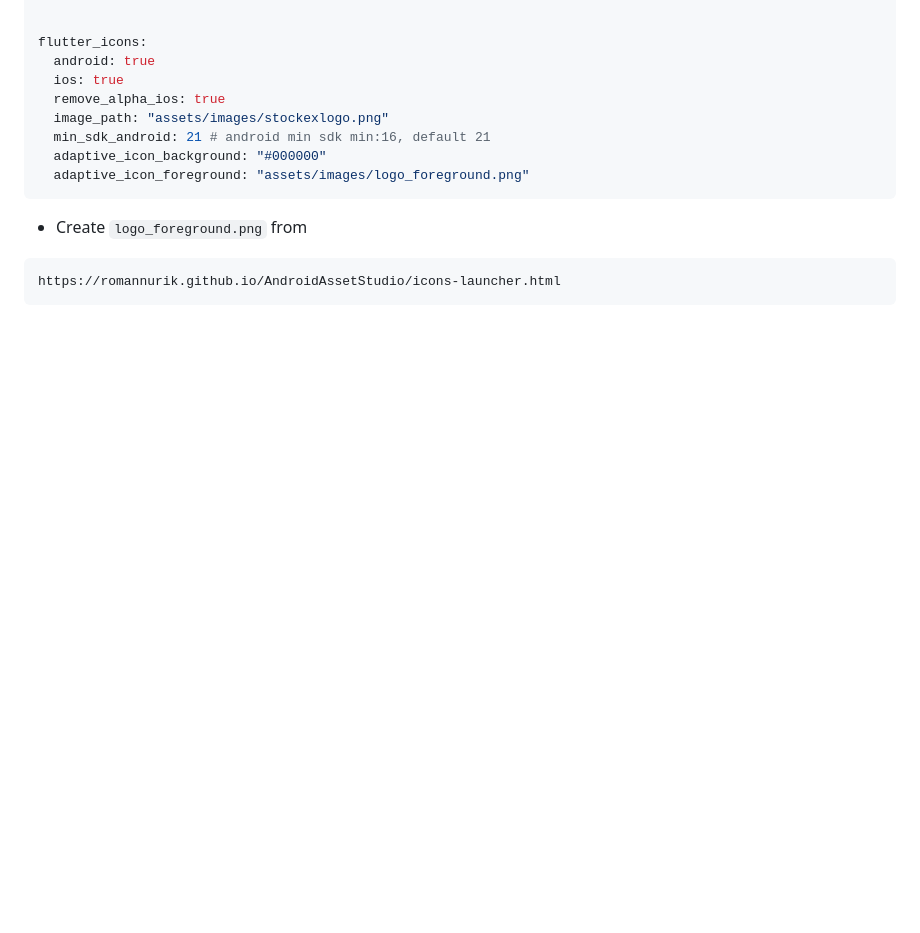
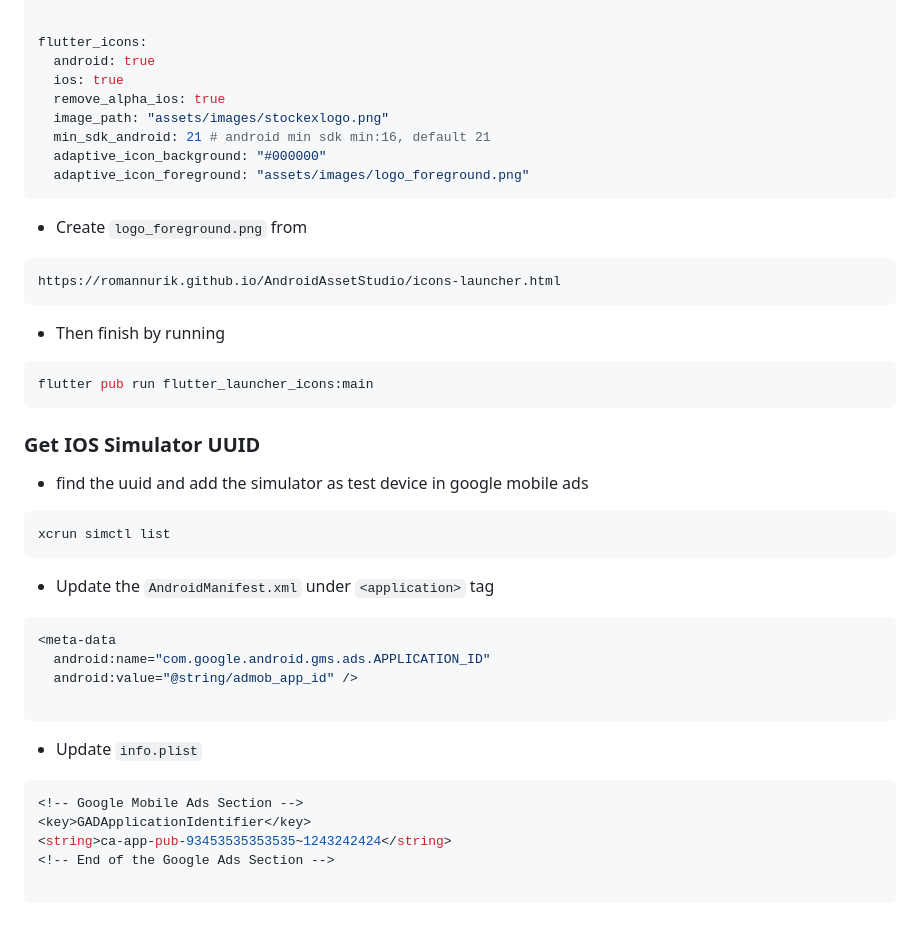
Before and after one commit to katmakhan/flutter-course, a Markdown page: README.md, the part around the change. Drawn GitHub-style; blank space fills up the shorter version.

Commit message:
updated google ads

````diff
--- a/README.md
+++ b/README.md
@@ -489,3 +489,29 @@ flutter_icons:
 ```console
 https://romannurik.github.io/AndroidAssetStudio/icons-launcher.html
 ```
+- Then finish by running
+```console
+flutter pub run flutter_launcher_icons:main
+```
+
+### Get IOS Simulator UUID
+- find the uuid and add the simulator as test device in google mobile ads
+```console
+xcrun simctl list
+```
+
+- Update the `AndroidManifest.xml` under `<application>` tag
+```console
+<meta-data
+  android:name="com.google.android.gms.ads.APPLICATION_ID"
+  android:value="@string/admob_app_id" />
+
+```
+- Update `info.plist`
+```console
+<!-- Google Mobile Ads Section -->
+<key>GADApplicationIdentifier</key>
+<string>ca-app-pub-93453535353535~1243242424</string>
+<!-- End of the Google Ads Section -->
+
+```
````
